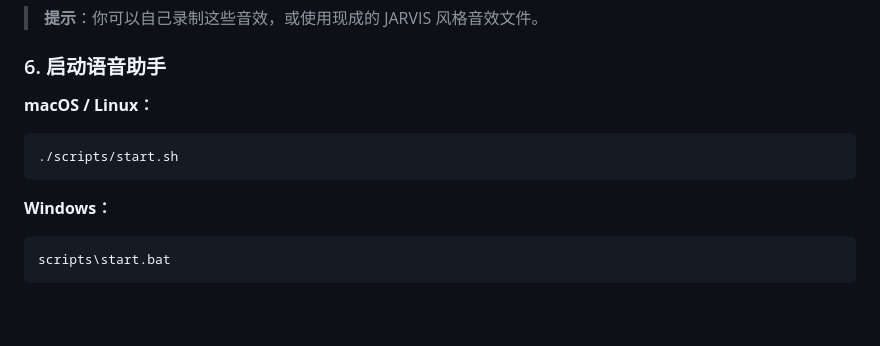
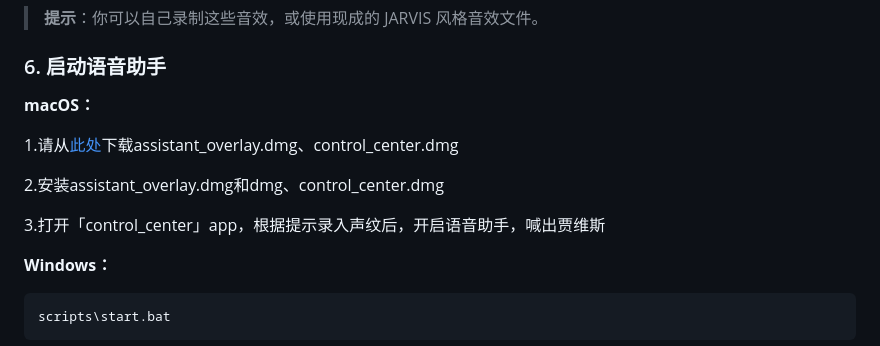
Before and after one commit to RubinTry/assistant-x-openclaw, a Markdown page: README.md, the part around the change. Drawn GitHub-style; blank space fills up the shorter version.

Commit message:
补充配套软件

````diff
--- a/README.md
+++ b/README.md
@@ -283,11 +283,14 @@ OPENCLAW_GATEWAY_TOKEN=你的OpenClaw Gateway令牌
 
 ### 6. 启动语音助手
 
-**macOS / Linux：**
+**macOS：**
 
-```bash
-./scripts/start.sh
-```
+1.请从[此处](https://modelscope.cn/datasets/rubintry/jarvis/files)下载assistant_overlay.dmg、control_center.dmg
+
+2.安装assistant_overlay.dmg和dmg、control_center.dmg
+
+3.打开「control_center」app，根据提示录入声纹后，开启语音助手，喊出贾维斯
+
 
 **Windows：**
 
````
